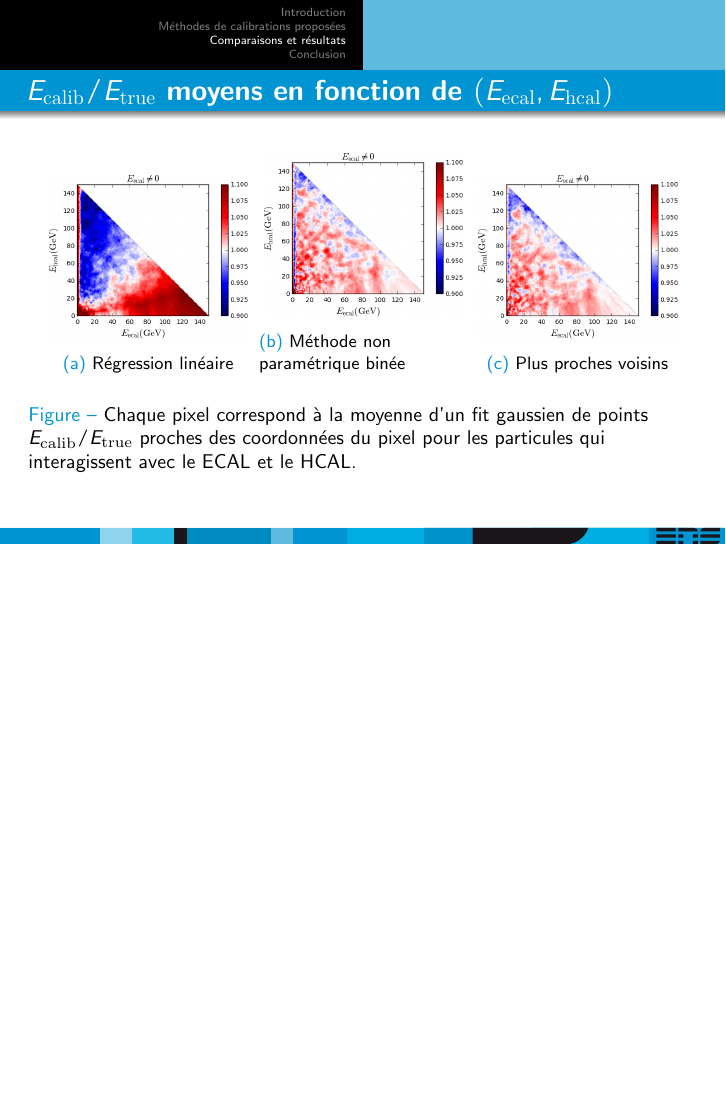
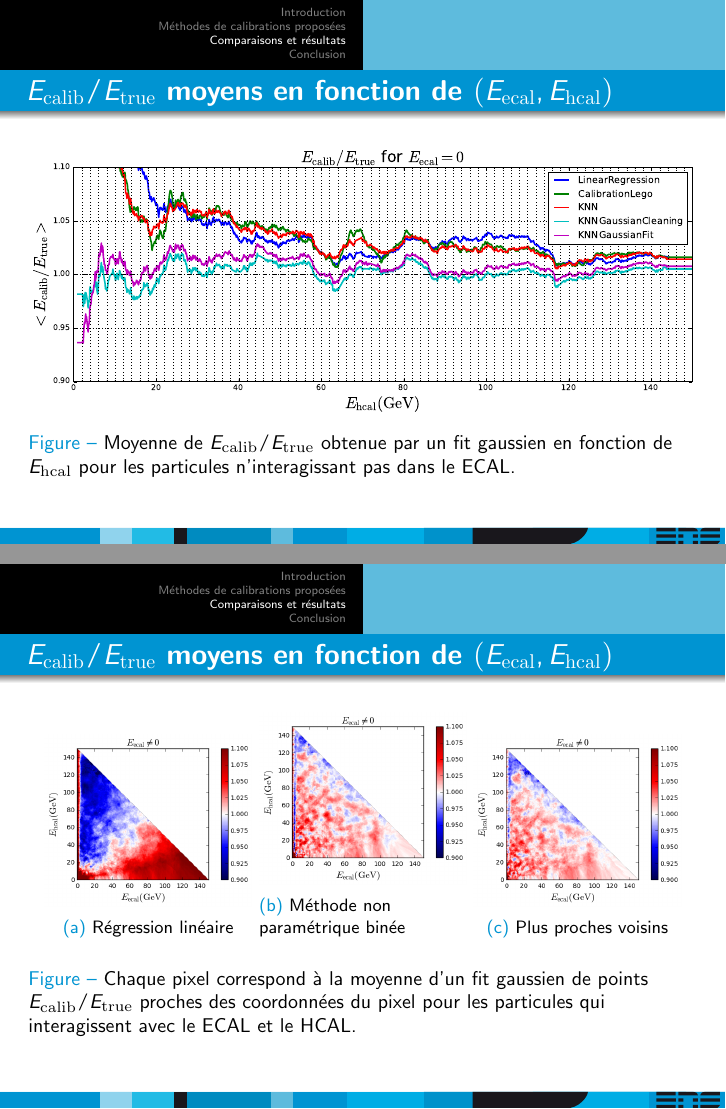
Before and after one commit to sniang/rapport-de-stage-M2, LaTeX slides (presentation.tex): page 36 of 41 before the commit and pages 36 and 37 of 42 after it, the two joined at a grey line, the shorter picture padded with empty space. Compiled offline with pdfLaTeX; the source files are stored in an older character set and shown here as Unicode.

Commit message:
modification : comparaison et résultats

```diff
--- a/presentation.tex
+++ b/presentation.tex
@@ -386,6 +386,16 @@
 
 \section{Comparaisons et résultats}
 \begin{frame}{$E_{\rm calib}/E_{\rm true}$ moyens en fonction de $(E_{\rm ecal},E_{\rm hcal})$}
+\begin{figure}[!h]
+\centering
+\includegraphics[width=\textwidth]{images/pictures/comparisons/comparison1.eps}
+\caption{Moyenne de $E_{\rm calib}/E_{\rm true}$ obtenue par un fit gaussien en fonction de $E_{\rm hcal}$ pour les particules n'interagissant pas dans le ECAL.}
+\label{comparaison1}
+\end{figure}
+\end{frame}
+
+
+\begin{frame}{$E_{\rm calib}/E_{\rm true}$ moyens en fonction de $(E_{\rm ecal},E_{\rm hcal})$}
 \begin{figure}
 \begin{center}
 \begin{subfigure}{0.31\textwidth}
```
Also changed, not shown: presentation.tex (2 more changed lines), 2 other files.
